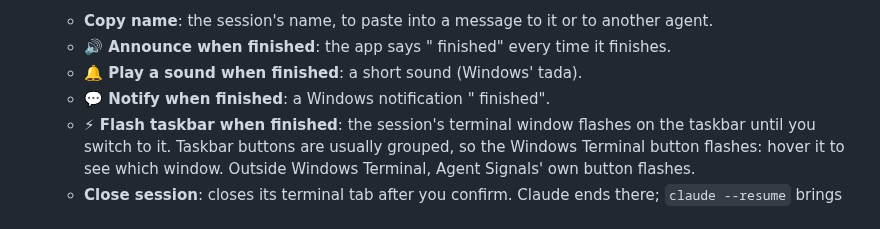
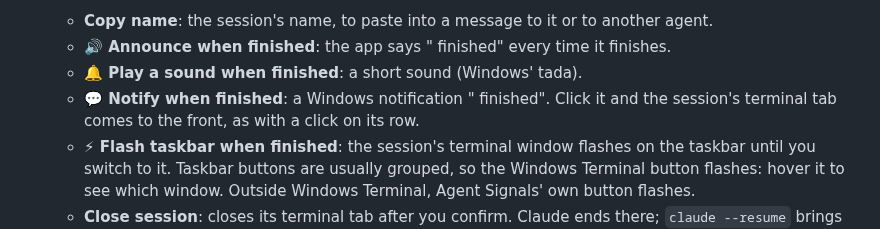
Before and after one commit to taublast/AgentSignals, a Markdown page: README.md, the part around one of its changes. GitHub-like rendering.

```diff
--- a/README.md
+++ b/README.md
@@ -59,7 +57,8 @@ with the one that finished last on top.
   - **Copy name**: the session's name, to paste into a message to it or to another agent.
   - **🔊 Announce when finished**: the app says "<name> finished" every time it finishes.
   - **🔔 Play a sound when finished**: a short sound (Windows' tada).
-  - **💬 Notify when finished**: a Windows notification "<name> finished".
+  - **💬 Notify when finished**: a Windows notification "<name> finished". Click it and the
+    session's terminal tab comes to the front, as with a click on its row.
   - **⚡ Flash taskbar when finished**: the session's terminal window flashes on the taskbar until
     you switch to it. Taskbar buttons are usually grouped, so the Windows Terminal button flashes:
     hover it to see which window. Outside Windows Terminal, Agent Signals' own button flashes.
```
Also changed, not shown: other parts of README.md (+4 -7 lines), docs/screenshot.png, 7 other files.
